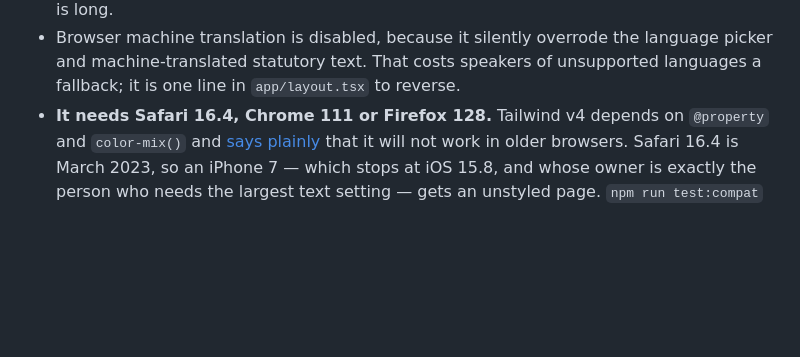
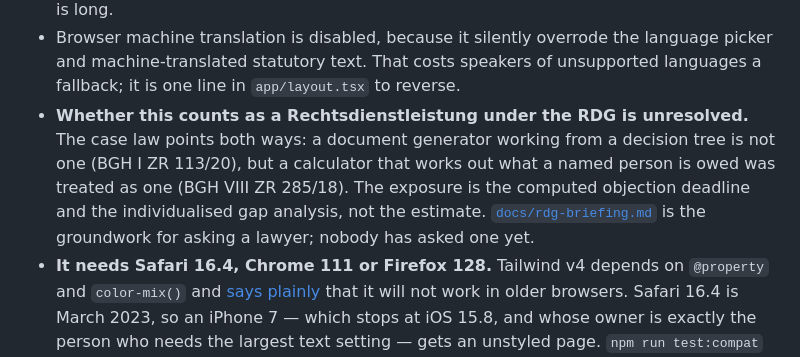
Before and after one commit to 9117KET/solution-for-germany, a Markdown page: README.md, the part around the change. GitHub-like rendering; blank space fills up the shorter version.

```diff
--- a/README.md
+++ b/README.md
@@ -231,6 +231,13 @@ and every one of them destroys the property that makes this worth trusting.
 - Browser machine translation is disabled, because it silently overrode the language
   picker and machine-translated statutory text. That costs speakers of unsupported
   languages a fallback; it is one line in `app/layout.tsx` to reverse.
+- **Whether this counts as a Rechtsdienstleistung under the RDG is unresolved.**
+  The case law points both ways: a document generator working from a decision
+  tree is not one (BGH I ZR 113/20), but a calculator that works out what a
+  named person is owed was treated as one (BGH VIII ZR 285/18). The exposure is
+  the computed objection deadline and the individualised gap analysis, not the
+  estimate. [`docs/rdg-briefing.md`](docs/rdg-briefing.md) is the groundwork for
+  asking a lawyer; nobody has asked one yet.
 - **It needs Safari 16.4, Chrome 111 or Firefox 128.** Tailwind v4 depends on
   `@property` and `color-mix()` and
   [says plainly](https://tailwindcss.com/docs/compatibility) that it will not work
```
Also changed, not shown: docs/rdg-briefing.md (added, +119 -0 lines).
